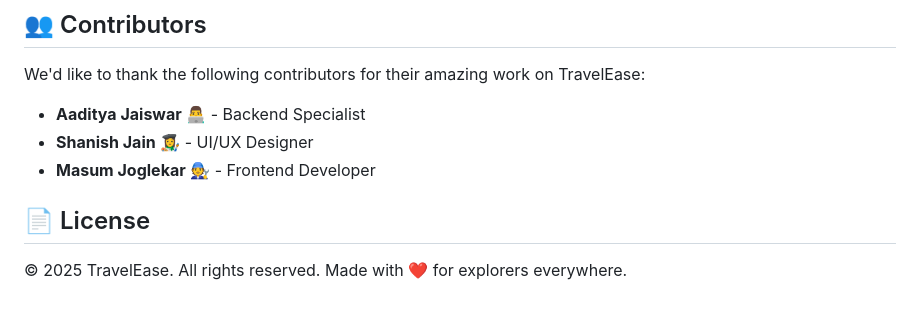
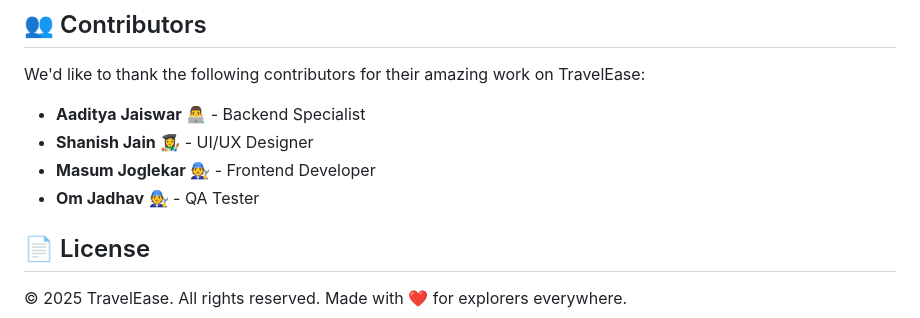
Before and after one commit to aad1tyaaaaa/TravelEase, a Markdown page: README.md, the part around the change. Drawn GitHub-style.

Commit message:
Update README with new contributor and formatting
Added a new contributor and updated the README structure.

```diff
--- a/README.md
+++ b/README.md
@@ -100,6 +100,7 @@ We'd like to thank the following contributors for their amazing work on TravelEa
 - **Aaditya Jaiswar** 👨‍💻 - Backend Specialist
 - **Shanish Jain** 👩‍🎨 - UI/UX Designer
 - **Masum Joglekar** 🧑‍🔧 - Frontend Developer
+- **Om Jadhav** 🧑‍🔧 - QA Tester
 
 ## 📄 License
 
```
